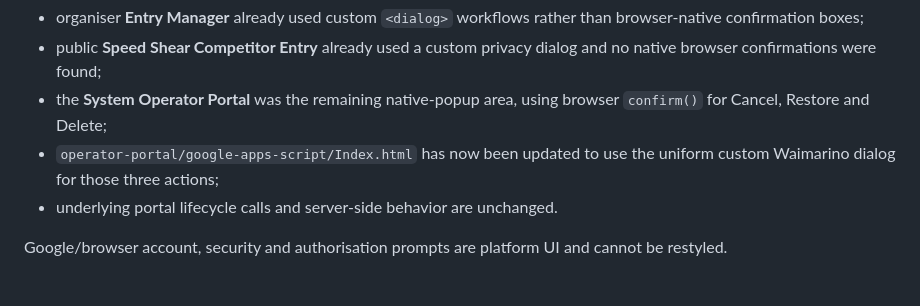
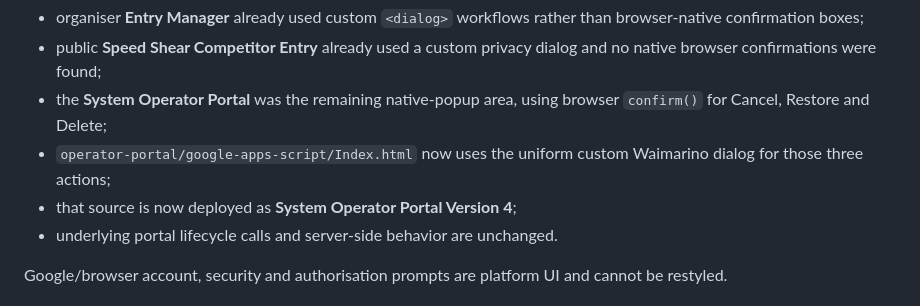
Before and after one commit to Turiedmonds/speed-shear-roster-builder, a Markdown page: PROJECT_STATE.md, the part around one of its changes. Rendered like a GitHub page.

```diff
--- a/PROJECT_STATE.md
+++ b/PROJECT_STATE.md
@@ -50,7 +52,8 @@ Current audit/result in this repository:
 - organiser **Entry Manager** already used custom `<dialog>` workflows rather than browser-native confirmation boxes;
 - public **Speed Shear Competitor Entry** already used a custom privacy dialog and no native browser confirmations were found;
 - the **System Operator Portal** was the remaining native-popup area, using browser `confirm()` for Cancel, Restore and Delete;
-- `operator-portal/google-apps-script/Index.html` has now been updated to use the uniform custom Waimarino dialog for those three actions;
+- `operator-portal/google-apps-script/Index.html` now uses the uniform custom Waimarino dialog for those three actions;
+- that source is now deployed as **System Operator Portal Version 4**;
 - underlying portal lifecycle calls and server-side behavior are unchanged.
 
 Google/browser account, security and authorisation prompts are platform UI and cannot be restyled.
```
Also changed, not shown: other parts of PROJECT_STATE.md (+14 -14 lines).
